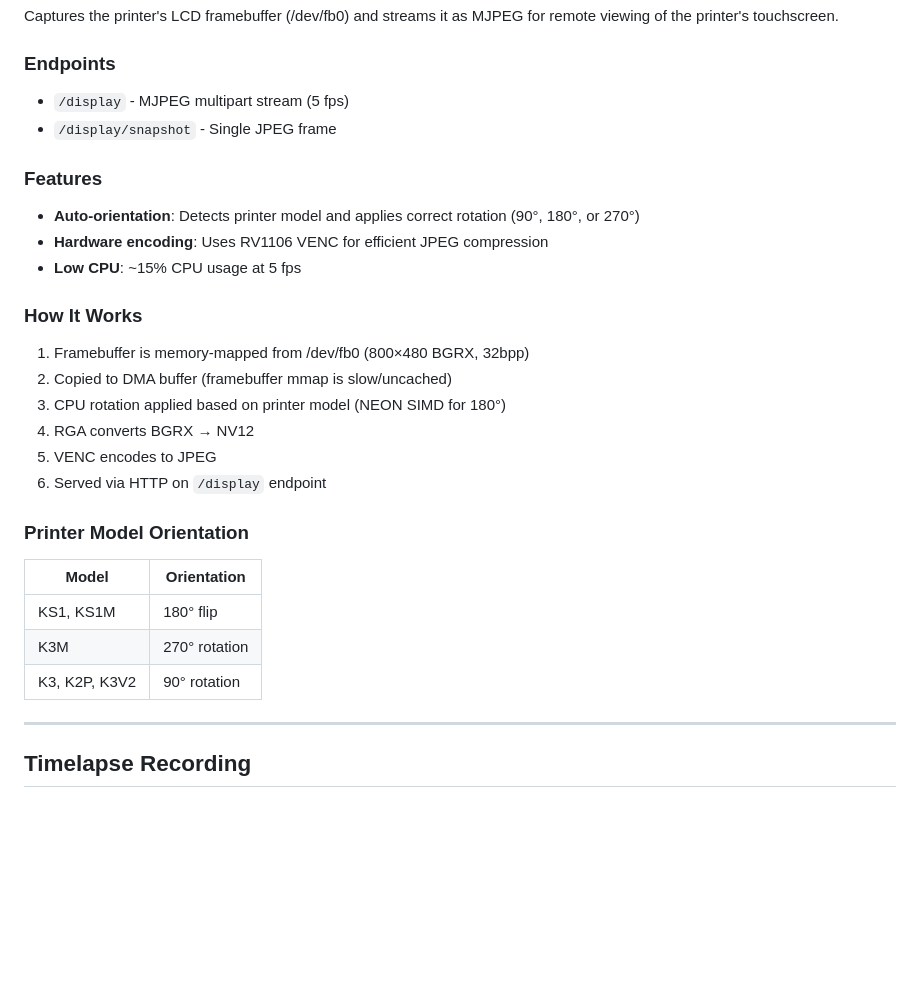
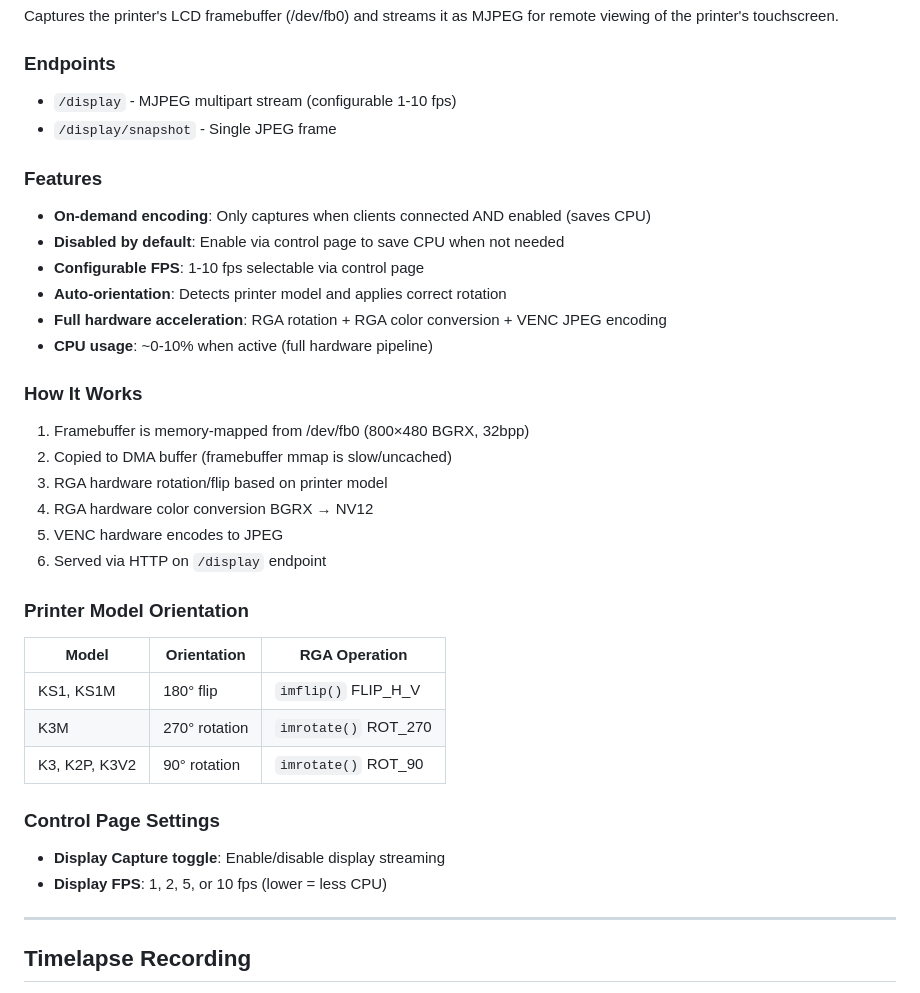
Before and after one commit to mann1x/anycubic, a Markdown page: h264-streamer/claude.md, the part around one of its changes. Drawn GitHub-style; blank space fills up the shorter version.

```diff
--- a/h264-streamer/claude.md
+++ b/h264-streamer/claude.md
@@ -483,28 +519,35 @@ This ensures the printer maintains at least 40% CPU headroom for other tasks.
 Captures the printer's LCD framebuffer (/dev/fb0) and streams it as MJPEG for remote viewing of the printer's touchscreen.
 
 ### Endpoints
-- `/display` - MJPEG multipart stream (5 fps)
+- `/display` - MJPEG multipart stream (configurable 1-10 fps)
 - `/display/snapshot` - Single JPEG frame
 
 ### Features
-- **Auto-orientation**: Detects printer model and applies correct rotation (90°, 180°, or 270°)
-- **Hardware encoding**: Uses RV1106 VENC for efficient JPEG compression
-- **Low CPU**: ~15% CPU usage at 5 fps
+- **On-demand encoding**: Only captures when clients connected AND enabled (saves CPU)
+- **Disabled by default**: Enable via control page to save CPU when not needed
+- **Configurable FPS**: 1-10 fps selectable via control page
+- **Auto-orientation**: Detects printer model and applies correct rotation
+- **Full hardware acceleration**: RGA rotation + RGA color conversion + VENC JPEG encoding
+- **CPU usage**: ~0-10% when active (full hardware pipeline)
 
 ### How It Works
 1. Framebuffer is memory-mapped from /dev/fb0 (800×480 BGRX, 32bpp)
 2. Copied to DMA buffer (framebuffer mmap is slow/uncached)
-3. CPU rotation applied based on printer model (NEON SIMD for 180°)
-4. RGA converts BGRX → NV12
-5. VENC encodes to JPEG
+3. RGA hardware rotation/flip based on printer model
+4. RGA hardware color conversion BGRX → NV12
+5. VENC hardware encodes to JPEG
 6. Served via HTTP on `/display` endpoint
 
 ### Printer Model Orientation
-| Model | Orientation |
-|-------|-------------|
-| KS1, KS1M | 180° flip |
-| K3M | 270° rotation |
-| K3, K2P, K3V2 | 90° rotation |
+| Model | Orientation | RGA Operation |
+|-------|-------------|---------------|
+| KS1, KS1M | 180° flip | `imflip()` FLIP_H_V |
+| K3M | 270° rotation | `imrotate()` ROT_270 |
+| K3, K2P, K3V2 | 90° rotation | `imrotate()` ROT_90 |
+
+### Control Page Settings
+- **Display Capture toggle**: Enable/disable display streaming
+- **Display FPS**: 1, 2, 5, or 10 fps (lower = less CPU)
 
 ---
 
```
Also changed, not shown: other parts of h264-streamer/claude.md (+36 -0 lines).
